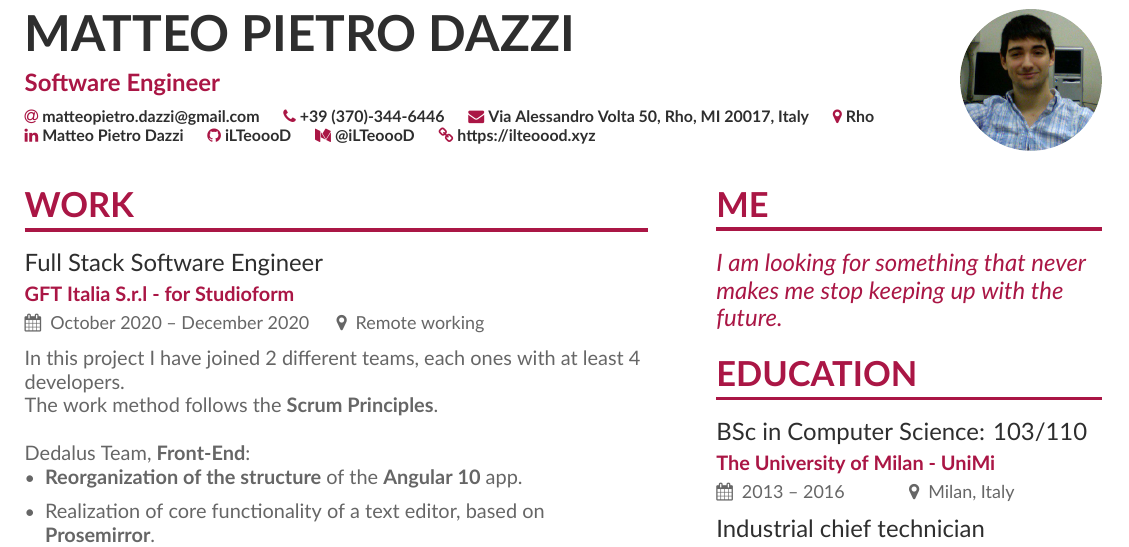
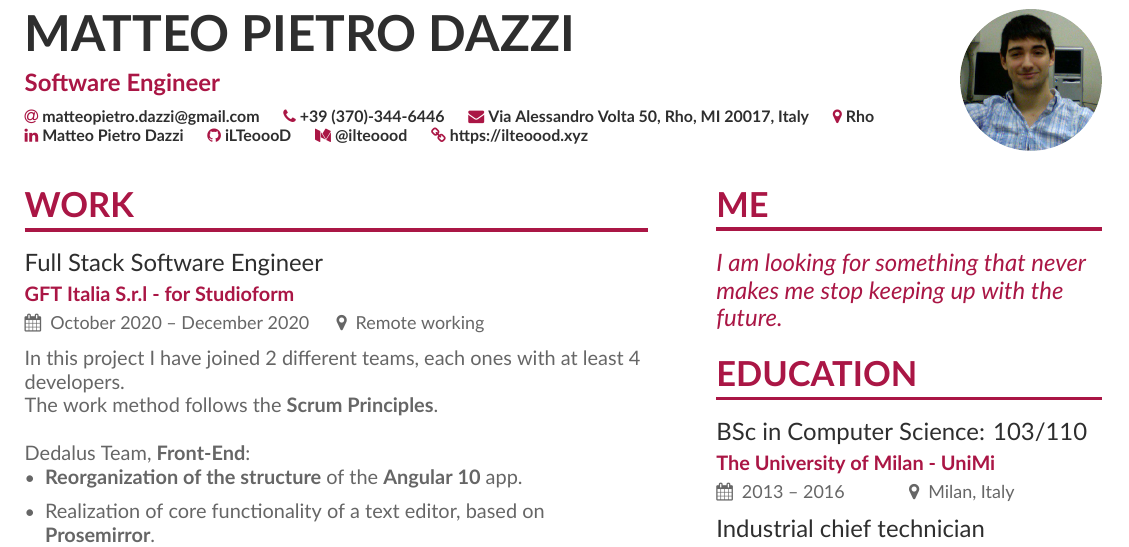
Before and after one commit to ilteoood/resume, a LaTeX CV (main.tex): part of page 1 of 3, cut so that both start at the same text. Compiled offline with XeLaTeX.

Commit message:
New medium web page

```diff
--- a/main.tex
+++ b/main.tex
@@ -34,7 +34,7 @@
   %\twitter{\href{https://twitter.com/ilteoood}{@ilteoood}}
  \linkedin{\href{https://www.linkedin.com/in/iLTeoooD}{Matteo Pietro Dazzi}}
  \github{\href{https://github.com/iLTeoooD}{iLTeoooD}}
- \medium{\href{https://medium.com/@iLTeoooD}{@iLTeoooD}}
+ \medium{\href{https://ilteoood.medium.com/}{@ilteoood}}
  \homepage{\href{https://ilteoood.xyz}{https://ilteoood.xyz}}
 }
 
```
Also changed, not shown: main.pdf, main.tex (2 more changed lines), 8 other files.
